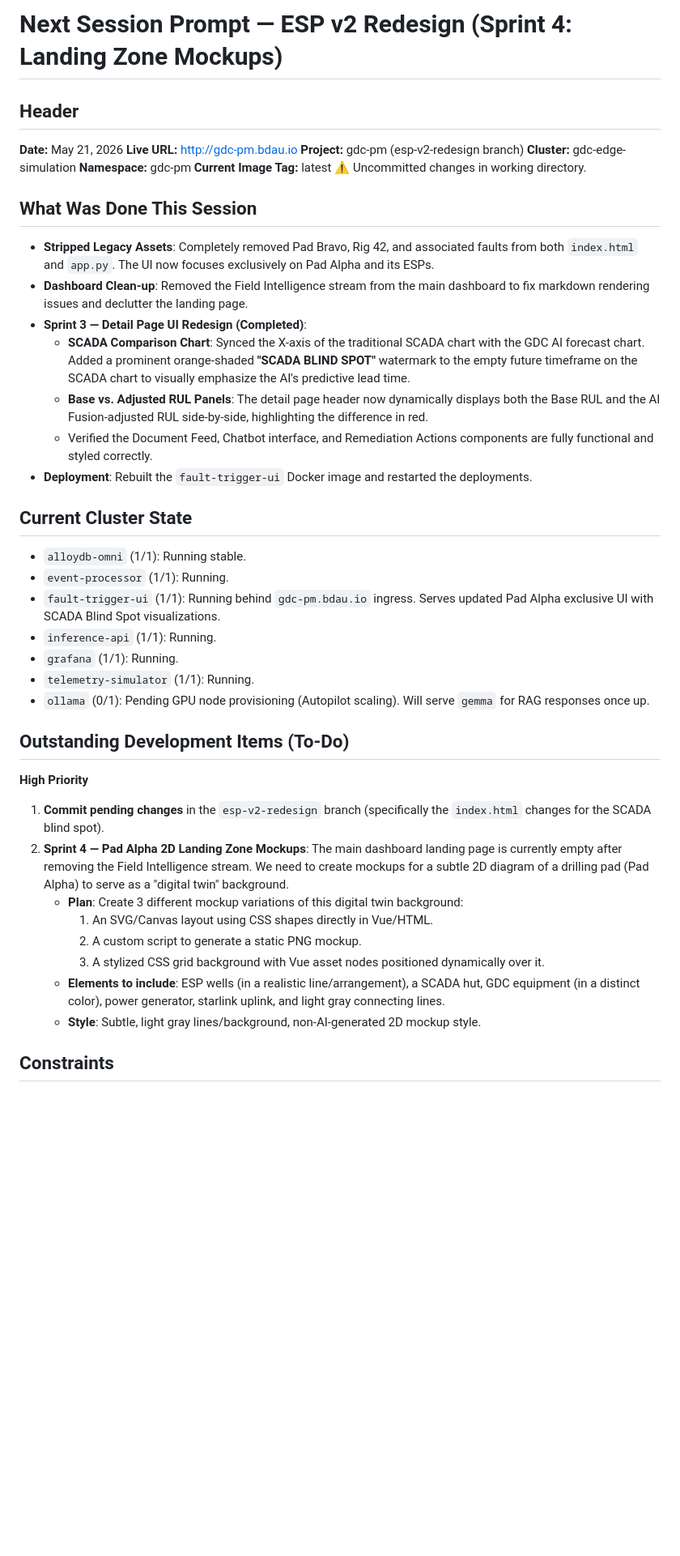
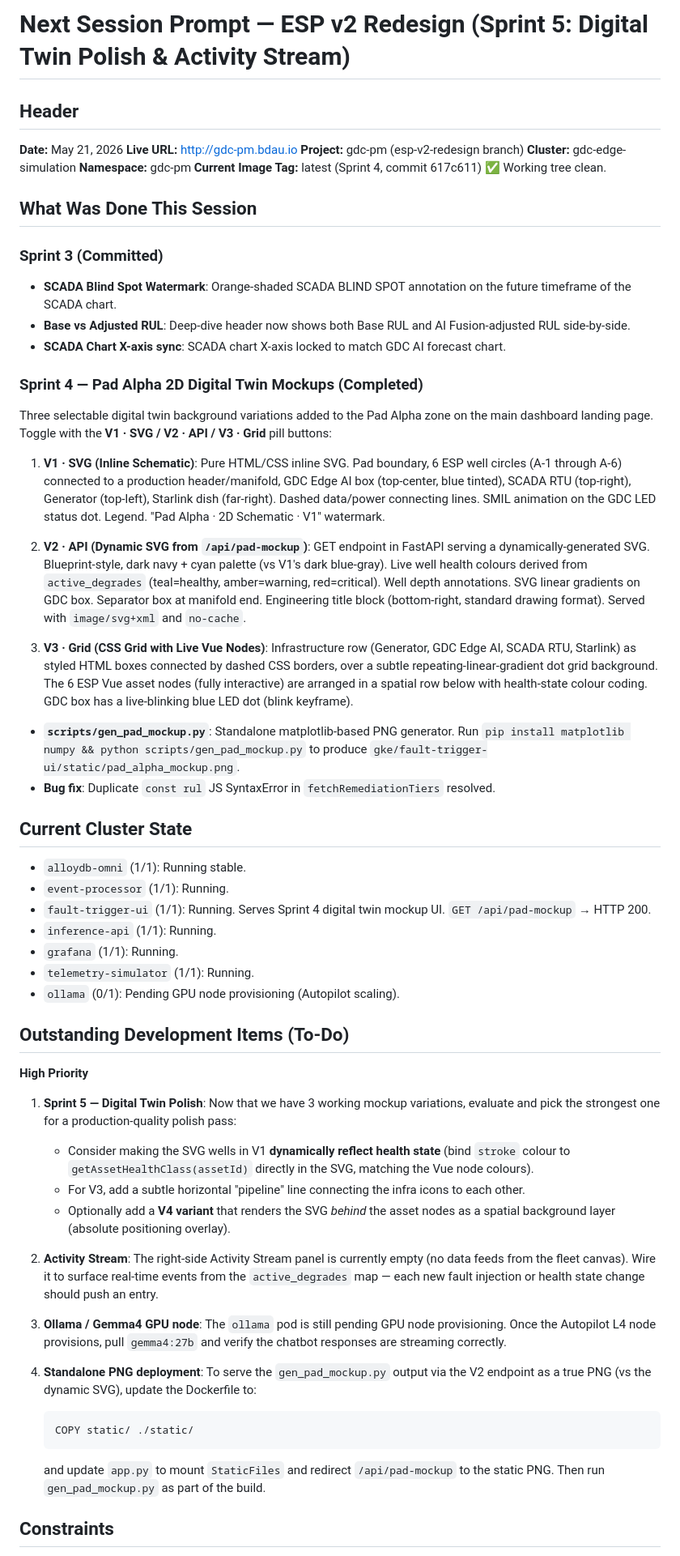
Before and after one commit to bdau-goog/gdc-pm, a Markdown page: docs/NEXT_SESSION_PROMPT.md, the part around one of its changes. Shown at 81% size. Rendered like a GitHub page; blank space fills up the shorter version.

Commit message:
Docs: update NEXT_SESSION_PROMPT for Sprint 5 handoff

````diff
--- a/docs/NEXT_SESSION_PROMPT.md
+++ b/docs/NEXT_SESSION_PROMPT.md
@@ -1,4 +1,4 @@
-# Next Session Prompt — ESP v2 Redesign (Sprint 4: Landing Zone Mockups)
+# Next Session Prompt — ESP v2 Redesign (Sprint 5: Digital Twin Polish & Activity Stream)
 
 ## Header
 **Date:** May 21, 2026
@@ -6,38 +6,54 @@
 **Project:** gdc-pm (esp-v2-redesign branch)
 **Cluster:** gdc-edge-simulation
 **Namespace:** gdc-pm
-**Current Image Tag:** latest
-⚠ Uncommitted changes in working directory.
+**Current Image Tag:** latest (Sprint 4, commit 617c611)
+✅ Working tree clean.
 
 ## What Was Done This Session
-- **Stripped Legacy Assets**: Completely removed Pad Bravo, Rig 42, and associated faults from both `index.html` and `app.py`. The UI now focuses exclusively on Pad Alpha and its ESPs.
-- **Dashboard Clean-up**: Removed the Field Intelligence stream from the main dashboard to fix markdown rendering issues and declutter the landing page.
-- **Sprint 3 — Detail Page UI Redesign (Completed)**:
-  - **SCADA Comparison Chart**: Synced the X-axis of the traditional SCADA chart with the GDC AI forecast chart. Added a prominent orange-shaded **"SCADA BLIND SPOT"** watermark to the empty future timeframe on the SCADA chart to visually emphasize the AI's predictive lead time.
-  - **Base vs. Adjusted RUL Panels**: The detail page header now dynamically displays both the Base RUL and the AI Fusion-adjusted RUL side-by-side, highlighting the difference in red.
-  - Verified the Document Feed, Chatbot interface, and Remediation Actions components are fully functional and styled correctly.
-- **Deployment**: Rebuilt the `fault-trigger-ui` Docker image and restarted the deployments.
+
+### Sprint 3 (Committed)
+- **SCADA Blind Spot Watermark**: Orange-shaded SCADA BLIND SPOT annotation on the future timeframe of the SCADA chart.
+- **Base vs Adjusted RUL**: Deep-dive header now shows both Base RUL and AI Fusion-adjusted RUL side-by-side.
+- **SCADA Chart X-axis sync**: SCADA chart X-axis locked to match GDC AI forecast chart.
+
+### Sprint 4 — Pad Alpha 2D Digital Twin Mockups (Completed)
+Three selectable digital twin background variations added to the Pad Alpha zone on the main dashboard landing page. Toggle with the **V1 · SVG / V2 · API / V3 · Grid** pill buttons:
+
+1. **V1 · SVG (Inline Schematic)**: Pure HTML/CSS inline SVG. Pad boundary, 6 ESP well circles (A-1 through A-6) connected to a production header/manifold, GDC Edge AI box (top-center, blue tinted), SCADA RTU (top-right), Generator (top-left), Starlink dish (far-right). Dashed data/power connecting lines. SMIL animation on the GDC LED status dot. Legend. "Pad Alpha · 2D Schematic · V1" watermark.
+
+2. **V2 · API (Dynamic SVG from `/api/pad-mockup`)**: GET endpoint in FastAPI serving a dynamically-generated SVG. Blueprint-style, dark navy + cyan palette (vs V1's dark blue-gray). Live well health colours derived from `active_degrades` (teal=healthy, amber=warning, red=critical). Well depth annotations. SVG linear gradients on GDC box. Separator box at manifold end. Engineering title block (bottom-right, standard drawing format). Served with `image/svg+xml` and `no-cache`.
+
+3. **V3 · Grid (CSS Grid with Live Vue Nodes)**: Infrastructure row (Generator, GDC Edge AI, SCADA RTU, Starlink) as styled HTML boxes connected by dashed CSS borders, over a subtle repeating-linear-gradient dot grid background. The 6 ESP Vue asset nodes (fully interactive) are arranged in a spatial row below with health-state colour coding. GDC box has a live-blinking blue LED dot (blink keyframe).
+
+- **`scripts/gen_pad_mockup.py`**: Standalone matplotlib-based PNG generator. Run `pip install matplotlib numpy && python scripts/gen_pad_mockup.py` to produce `gke/fault-trigger-ui/static/pad_alpha_mockup.png`.
+- **Bug fix**: Duplicate `const rul` JS SyntaxError in `fetchRemediationTiers` resolved.
 
 ## Current Cluster State
 - `alloydb-omni` (1/1): Running stable.
 - `event-processor` (1/1): Running.
-- `fault-trigger-ui` (1/1): Running behind `gdc-pm.bdau.io` ingress. Serves updated Pad Alpha exclusive UI with SCADA Blind Spot visualizations.
+- `fault-trigger-ui` (1/1): Running. Serves Sprint 4 digital twin mockup UI. `GET /api/pad-mockup` → HTTP 200.
 - `inference-api` (1/1): Running.
 - `grafana` (1/1): Running.
 - `telemetry-simulator` (1/1): Running.
-- `ollama` (0/1): Pending GPU node provisioning (Autopilot scaling). Will serve `gemma` for RAG responses once up.
+- `ollama` (0/1): Pending GPU node provisioning (Autopilot scaling).
 
 ## Outstanding Development Items (To-Do)
 
 **High Priority**
-1. **Commit pending changes** in the `esp-v2-redesign` branch (specifically the `index.html` changes for the SCADA blind spot).
-2. **Sprint 4 — Pad Alpha 2D Landing Zone Mockups**: The main dashboard landing page is currently empty after removing the Field Intelligence stream. We need to create mockups for a subtle 2D diagram of a drilling pad (Pad Alpha) to serve as a "digital twin" background.
-   - **Plan**: Create 3 different mockup variations of this digital twin background:
-     1. An SVG/Canvas layout using CSS shapes directly in Vue/HTML.
-     2. A custom script to generate a static PNG mockup.
-     3. A stylized CSS grid background with Vue asset nodes positioned dynamically over it.
-   - **Elements to include**: ESP wells (in a realistic line/arrangement), a SCADA hut, GDC equipment (in a distinct color), power generator, starlink uplink, and light gray connecting lines.
-   - **Style**: Subtle, light gray lines/background, non-AI-generated 2D mockup style.
+1. **Sprint 5 — Digital Twin Polish**: Now that we have 3 working mockup variations, evaluate and pick the strongest one for a production-quality polish pass:
+   - Consider making the SVG wells in V1 **dynamically reflect health state** (bind `stroke` colour to `getAssetHealthClass(assetId)` directly in the SVG, matching the Vue node colours).
+   - For V3, add a subtle horizontal "pipeline" line connecting the infra icons to each other.
+   - Optionally add a **V4 variant** that renders the SVG *behind* the asset nodes as a spatial background layer (absolute positioning overlay).
+
+2. **Activity Stream**: The right-side Activity Stream panel is currently empty (no data feeds from the fleet canvas). Wire it to surface real-time events from the `active_degrades` map — each new fault injection or health state change should push an entry.
+
+3. **Ollama / Gemma4 GPU node**: The `ollama` pod is still pending GPU node provisioning. Once the Autopilot L4 node provisions, pull `gemma4:27b` and verify the chatbot responses are streaming correctly.
+
+4. **Standalone PNG deployment**: To serve the `gen_pad_mockup.py` output via the V2 endpoint as a true PNG (vs the dynamic SVG), update the Dockerfile to:
+   ```
+   COPY static/ ./static/
+   ```
+   and update `app.py` to mount `StaticFiles` and redirect `/api/pad-mockup` to the static PNG. Then run `gen_pad_mockup.py` as part of the build.
 
 ## Constraints
 - `terraform/gke.tf` must NOT be applied — it would destroy the live cluster.
````
Also changed, not shown: other parts of docs/NEXT_SESSION_PROMPT.md (+3 -0 lines).
